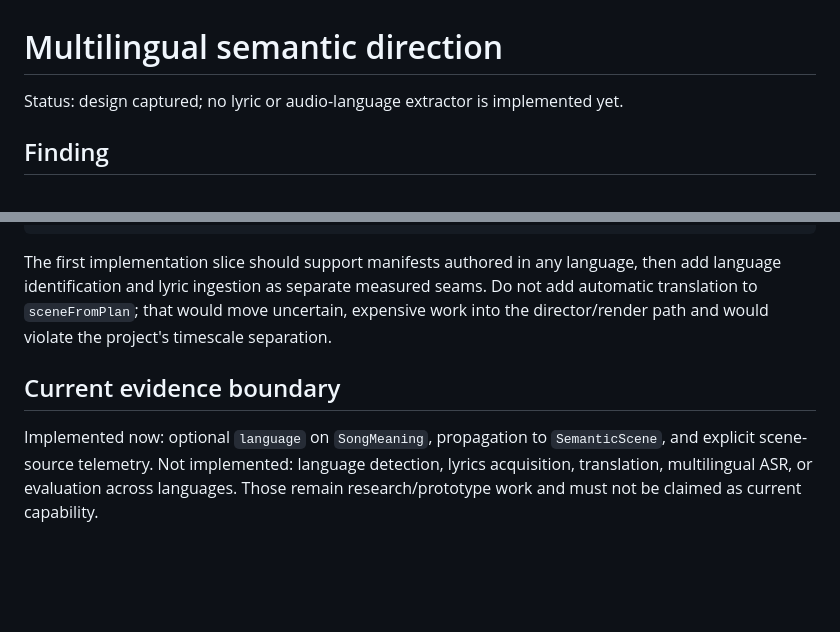
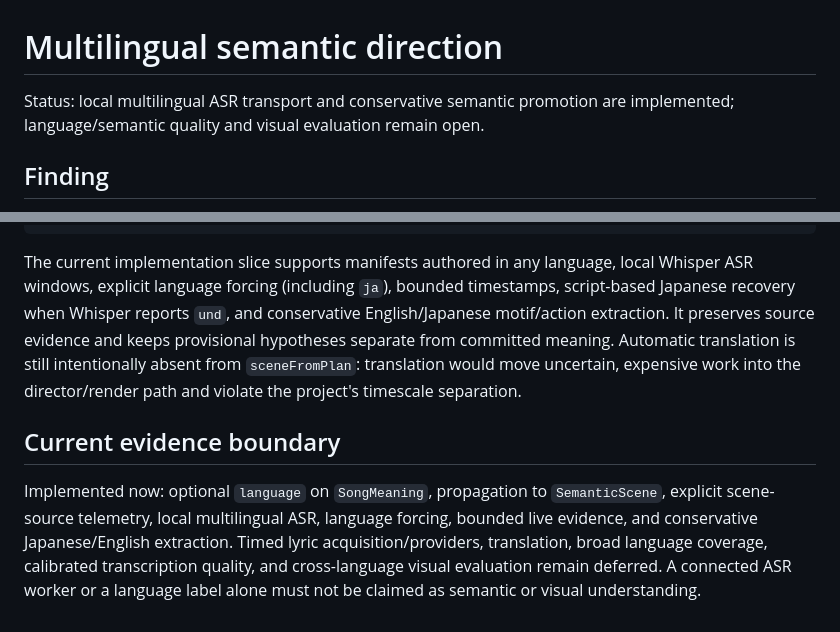
Before and after one commit to takku1/visualizer, a Markdown page: docs/research/multilingual-semantic-direction.md, 2 parts joined by grey strips. GitHub-like rendering; blank space fills up the shorter version.

Commit message:
Reconcile multilingual research status with implementation

````diff
--- a/docs/research/multilingual-semantic-direction.md
+++ b/docs/research/multilingual-semantic-direction.md
@@ -1,6 +1,7 @@
 # Multilingual semantic direction
 
-Status: design captured; no lyric or audio-language extractor is implemented yet.
+Status: local multilingual ASR transport and conservative semantic promotion are
+implemented; language/semantic quality and visual evaluation remain open.
 
 ## Finding
 
@@ -76,16 +77,21 @@ versioned SongMeaning(language=BCP47)
 scene compiler → prompt + typed fingerprint
 ```
 
-The first implementation slice should support manifests authored in any language,
-then add language identification and lyric ingestion as separate measured seams.
-Do not add automatic translation to `sceneFromPlan`; that would move uncertain,
-expensive work into the director/render path and would violate the project's
-timescale separation.
+The current implementation slice supports manifests authored in any language,
+local Whisper ASR windows, explicit language forcing (including `ja`), bounded
+timestamps, script-based Japanese recovery when Whisper reports `und`, and
+conservative English/Japanese motif/action extraction. It preserves source
+evidence and keeps provisional hypotheses separate from committed meaning.
+Automatic translation is still intentionally absent from `sceneFromPlan`:
+translation would move uncertain, expensive work into the director/render path
+and violate the project's timescale separation.
 
 ## Current evidence boundary
 
 Implemented now: optional `language` on `SongMeaning`, propagation to
-`SemanticScene`, and explicit scene-source telemetry. Not implemented: language
-detection, lyrics acquisition, translation, multilingual ASR, or evaluation across
-languages. Those remain research/prototype work and must not be claimed as current
-capability.
+`SemanticScene`, explicit scene-source telemetry, local multilingual ASR,
+language forcing, bounded live evidence, and conservative Japanese/English
+extraction. Timed lyric acquisition/providers, translation, broad language
+coverage, calibrated transcription quality, and cross-language visual
+evaluation remain deferred. A connected ASR worker or a language label alone
+must not be claimed as semantic or visual understanding.
````
Also changed, not shown: docs/research/specimen-followups-not-yet-proven.md (+4 -3 lines).
